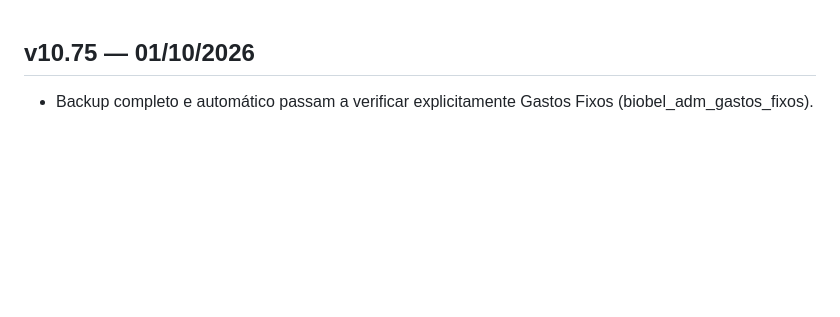
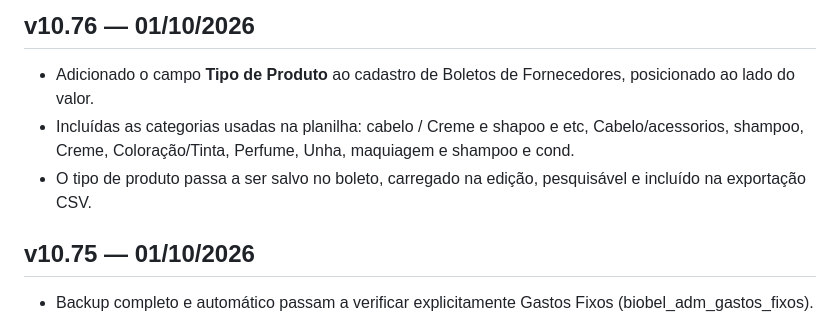
Before and after one commit to jhoncorretor2025-blip/biobel-site, a Markdown page: docs/CHANGELOG.md, the part around the change. GitHub-like rendering; blank space fills up the shorter version.

Commit message:
Registra v10.76 — tipo de produto nos boletos

```diff
--- a/docs/CHANGELOG.md
+++ b/docs/CHANGELOG.md
@@ -1,3 +1,8 @@
+## v10.76 — 01/10/2026
+- Adicionado o campo **Tipo de Produto** ao cadastro de Boletos de Fornecedores, posicionado ao lado do valor.
+- Incluídas as categorias usadas na planilha: cabelo / Creme e shapoo e etc, Cabelo/acessorios, shampoo, Creme, Coloração/Tinta, Perfume, Unha, maquiagem e shampoo e cond.
+- O tipo de produto passa a ser salvo no boleto, carregado na edição, pesquisável e incluído na exportação CSV.
+
 ## v10.75 — 01/10/2026
 - Backup completo e automático passam a verificar explicitamente Gastos Fixos (biobel_adm_gastos_fixos).
 - A tela de Backup agora informa claramente que os gastos fixos fazem parte do backup.
```
